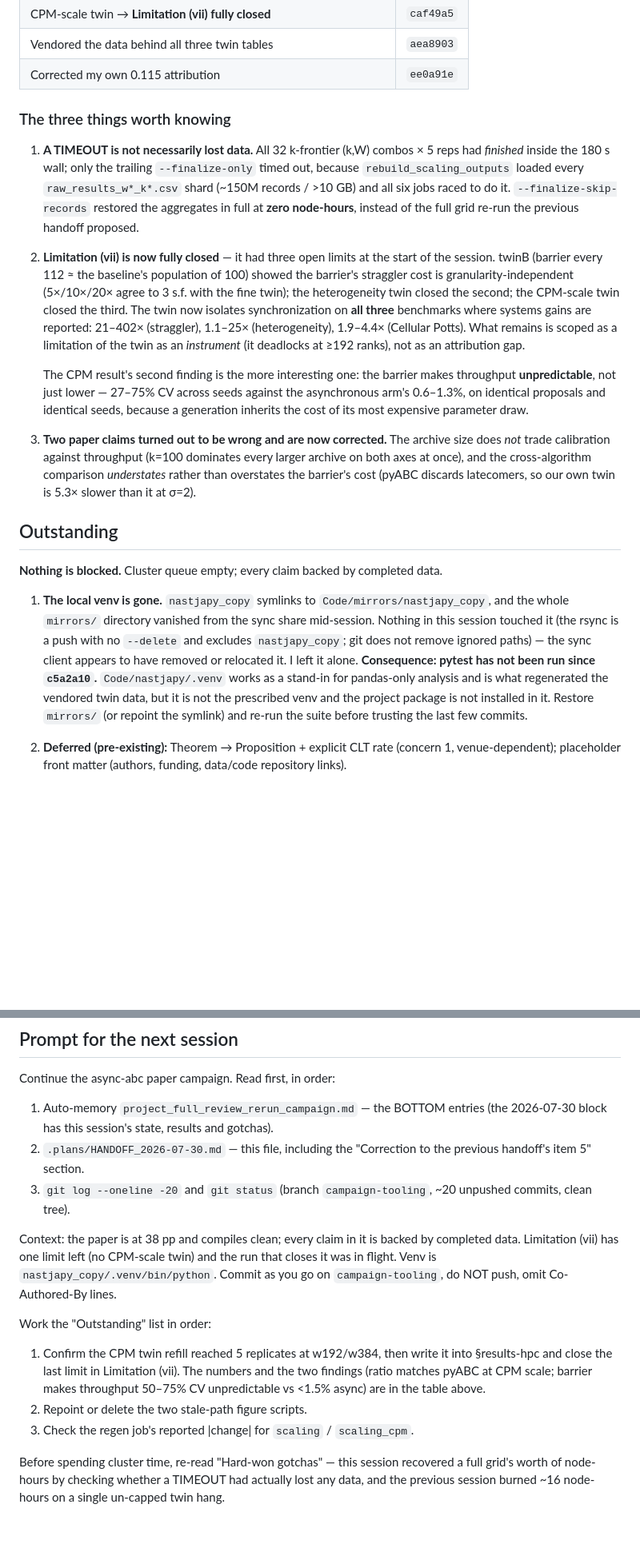
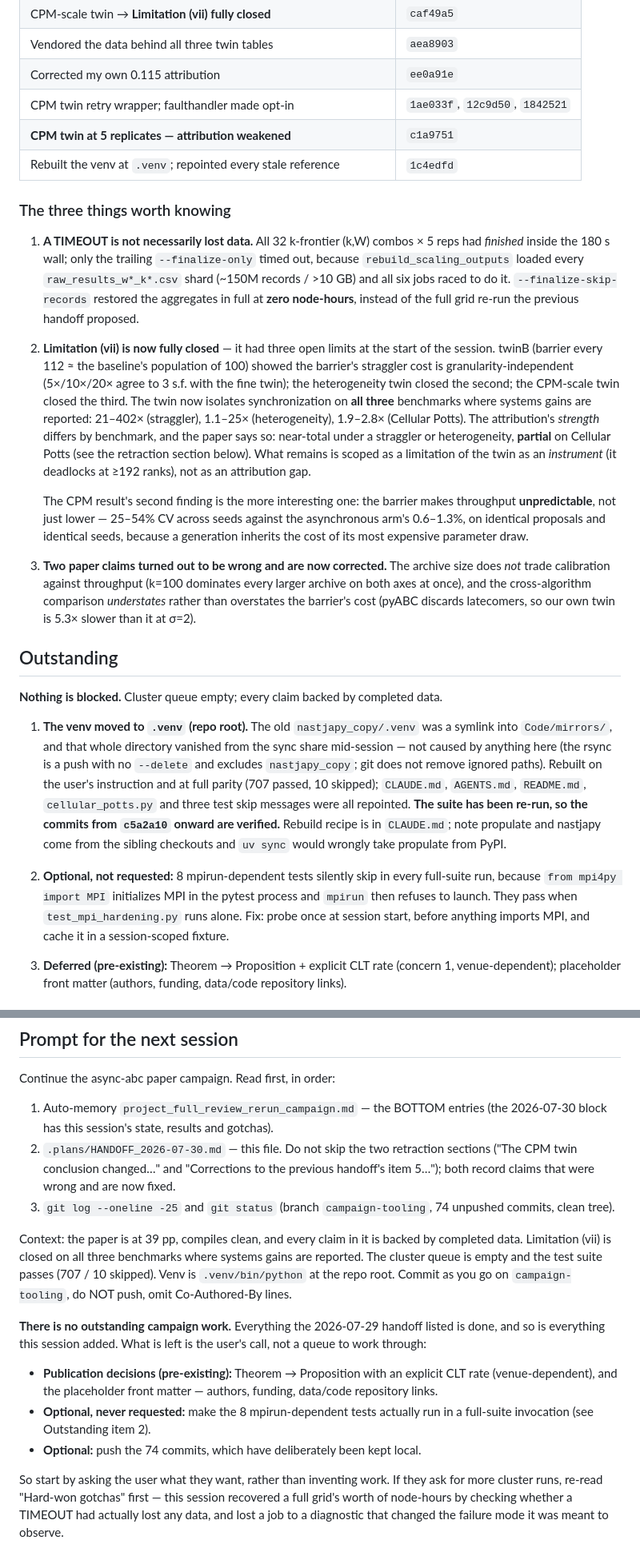
Before and after one commit to ju-he/async-abc-paper, a Markdown page: .plans/HANDOFF_2026-07-30.md, 2 parts joined by grey strips. Shown at 80% size. GitHub-like rendering; blank space fills up the shorter version.

Commit message:
docs: bring the handoff current -- three stale claims and a dead work list
The handoff was written before the last seven commits, so a fresh session would
have been misdirected on four points:

- "Venv: nastjapy_copy/.venv" and "pytest has not been run since c5a2a10" --
  both fixed since. The venv is rebuilt at .venv, the suite passes 707/10, and
  the commits from c5a2a10 on are verified. Replaced with the new path, the
  rebuild pointer, and the uv-sync-takes-propulate-from-PyPI warning.
- "1.9-4.4x (Cellular Potts)" and "27-75% CV" -- superseded when the last two
  replicates landed; now 1.9-2.8x and 25-54%, with a pointer to the retraction
  section rather than just the corrected numbers.
- The next-session prompt still listed three work items that are all complete,
  and an edit had mangled a sentence into "Limitation (vii) has one limit left
  ... and Limitation (vii) is closed on all three benchmarks".

The prompt now says plainly that there is NO outstanding campaign work and that
the remainder is the user's call (publication decisions, the optional mpirun
test-isolation fix, whether to push), with an instruction to ask rather than
invent work. Commit table extended to all 23 commits of the session.

Also recorded in memory: the 10 skips are a test-isolation defect, not an
environment gap -- `from mpi4py import MPI` makes the pytest process an MPI
singleton and mpirun then refuses to launch, so those 8 tests only ever run in
isolation. Verified directly (probe rc 0 before the import, 1 after).

```diff
--- a/.plans/HANDOFF_2026-07-30.md
+++ b/.plans/HANDOFF_2026-07-30.md
@@ -29,6 +30,9 @@ Paste the prompt at the bottom into a fresh session.
 | CPM-scale twin → **Limitation (vii) fully closed** | `caf49a5` |
 | Vendored the data behind all three twin tables | `aea8903` |
 | Corrected my own 0.115 attribution | `ee0a91e` |
+| CPM twin retry wrapper; faulthandler made opt-in | `1ae033f`, `12c9d50`, `1842521` |
+| **CPM twin at 5 replicates — attribution weakened** | `c1a9751` |
+| Rebuilt the venv at `.venv`; repointed every stale reference | `1c4edfd` |
 
 ### The three things worth knowing
 
@@ -45,12 +49,14 @@ Paste the prompt at the bottom into a fresh session.
    (5×/10×/20× agree to 3 s.f. with the fine twin); the heterogeneity twin closed
    the second; the CPM-scale twin closed the third. The twin now isolates
    synchronization on **all three** benchmarks where systems gains are reported:
-   21–402× (straggler), 1.1–25× (heterogeneity), 1.9–4.4× (Cellular Potts). What
-   remains is scoped as a limitation of the twin as an *instrument* (it deadlocks
-   at ≥192 ranks), not as an attribution gap.
+   21–402× (straggler), 1.1–25× (heterogeneity), 1.9–2.8× (Cellular Potts). The
+   attribution's *strength* differs by benchmark, and the paper says so: near-total
+   under a straggler or heterogeneity, **partial** on Cellular Potts (see the
+   retraction section below). What remains is scoped as a limitation of the twin
+   as an *instrument* (it deadlocks at ≥192 ranks), not as an attribution gap.
 
    The CPM result's second finding is the more interesting one: the barrier makes
-   throughput **unpredictable**, not just lower — 27–75% CV across seeds against
+   throughput **unpredictable**, not just lower — 25–54% CV across seeds against
    the asynchronous arm's 0.6–1.3%, on identical proposals and identical seeds,
    because a generation inherits the cost of its most expensive parameter draw.
 
@@ -64,18 +70,24 @@ Paste the prompt at the bottom into a fresh session.
 
 **Nothing is blocked.** Cluster queue empty; every claim backed by completed data.
 
-1. **The local venv is gone.** `nastjapy_copy` symlinks to
-   `Code/mirrors/nastjapy_copy`, and the whole `mirrors/` directory vanished from
-   the sync share mid-session. Nothing in this session touched it (the rsync is a
-   push with no `--delete` and excludes `nastjapy_copy`; git does not remove
-   ignored paths) — the sync client appears to have removed or relocated it. I
-   left it alone. **Consequence: pytest has not been run since `c5a2a10`.**
-   `Code/nastjapy/.venv` works as a stand-in for pandas-only analysis and is what
-   regenerated the vendored twin data, but it is not the prescribed venv and the
-   project package is not installed in it. Restore `mirrors/` (or repoint the
-   symlink) and re-run the suite before trusting the last few commits.
+1. **The venv moved to `.venv` (repo root).** The old `nastjapy_copy/.venv` was a
+   symlink into `Code/mirrors/`, and that whole directory vanished from the sync
+   share mid-session — not caused by anything here (the rsync is a push with no
+   `--delete` and excludes `nastjapy_copy`; git does not remove ignored paths).
+   Rebuilt on the user's instruction and at full parity (707 passed, 10 skipped);
+   `CLAUDE.md`, `AGENTS.md`, `README.md`, `cellular_potts.py` and three test skip
+   messages were all repointed. **The suite has been re-run, so the commits from
+   `c5a2a10` onward are verified.** Rebuild recipe is in `CLAUDE.md`; note
+   propulate and nastjapy come from the sibling checkouts and `uv sync` would
+   wrongly take propulate from PyPI.
 
-2. **Deferred (pre-existing):** Theorem → Proposition + explicit CLT rate
+2. **Optional, not requested:** 8 mpirun-dependent tests silently skip in every
+   full-suite run, because `from mpi4py import MPI` initializes MPI in the pytest
+   process and `mpirun` then refuses to launch. They pass when
+   `test_mpi_hardening.py` runs alone. Fix: probe once at session start, before
+   anything imports MPI, and cache it in a session-scoped fixture.
+
+3. **Deferred (pre-existing):** Theorem → Proposition + explicit CLT rate
    (concern 1, venue-dependent); placeholder front matter (authors, funding,
    data/code repository links).
 
@@ -194,26 +206,31 @@ Continue the async-abc paper campaign. Read first, in order:
 
 1. Auto-memory `project_full_review_rerun_campaign.md` — the BOTTOM entries
    (the 2026-07-30 block has this session's state, results and gotchas).
-2. `.plans/HANDOFF_2026-07-30.md` — this file, including the "Correction to the
-   previous handoff's item 5" section.
-3. `git log --oneline -20` and `git status` (branch `campaign-tooling`,
-   ~20 unpushed commits, clean tree).
+2. `.plans/HANDOFF_2026-07-30.md` — this file. Do not skip the two retraction
+   sections ("The CPM twin conclusion changed…" and "Corrections to the previous
+   handoff's item 5…"); both record claims that were wrong and are now fixed.
+3. `git log --oneline -25` and `git status` (branch `campaign-tooling`,
+   74 unpushed commits, clean tree).
 
-Context: the paper is at 38 pp and compiles clean; every claim in it is backed
-by completed data. Limitation (vii) has one limit left (no CPM-scale twin) and
-the run that closes it was in flight. Venv is `nastjapy_copy/.venv/bin/python`.
+Context: the paper is at 39 pp, compiles clean, and every claim in it is backed
+by completed data. Limitation (vii) is closed on all three benchmarks where
+systems gains are reported. The cluster queue is empty and the test suite passes
+(707 / 10 skipped). Venv is `.venv/bin/python` at the repo root.
 Commit as you go on `campaign-tooling`, do NOT push, omit Co-Authored-By lines.
 
-Work the "Outstanding" list in order:
+**There is no outstanding campaign work.** Everything the 2026-07-29 handoff
+listed is done, and so is everything this session added. What is left is the
+user's call, not a queue to work through:
 
-1. Confirm the CPM twin refill reached 5 replicates at w192/w384, then write it
-   into §results-hpc and close the last limit in Limitation (vii). The numbers
-   and the two findings (ratio matches pyABC at CPM scale; barrier makes
-   throughput 50–75% CV unpredictable vs <1.5% async) are in the table above.
-2. Repoint or delete the two stale-path figure scripts.
-3. Check the regen job's reported |change| for `scaling` / `scaling_cpm`.
+- **Publication decisions (pre-existing):** Theorem → Proposition with an
+  explicit CLT rate (venue-dependent), and the placeholder front matter —
+  authors, funding, data/code repository links.
+- **Optional, never requested:** make the 8 mpirun-dependent tests actually run
+  in a full-suite invocation (see Outstanding item 2).
+- **Optional:** push the 74 commits, which have deliberately been kept local.
 
-Before spending cluster time, re-read "Hard-won gotchas" — this session
+So start by asking the user what they want, rather than inventing work. If they
+ask for more cluster runs, re-read "Hard-won gotchas" first — this session
 recovered a full grid's worth of node-hours by checking whether a TIMEOUT had
-actually lost any data, and the previous session burned ~16 node-hours on a
-single un-capped twin hang.
+actually lost any data, and lost a job to a diagnostic that changed the failure
+mode it was meant to observe.
```
Also changed, not shown: other parts of .plans/HANDOFF_2026-07-30.md (+4 -3 lines).
